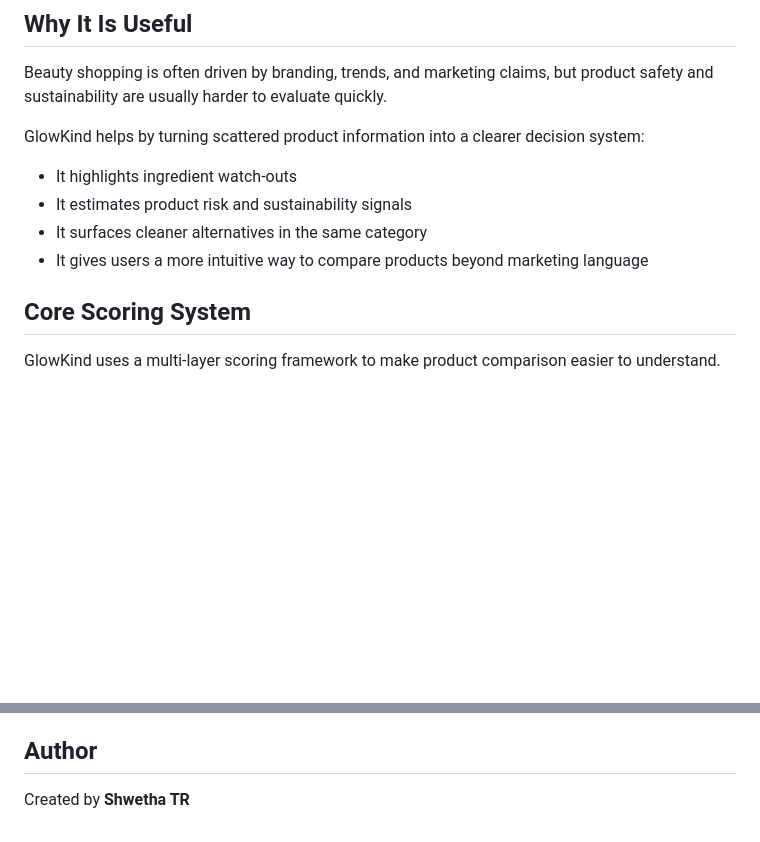
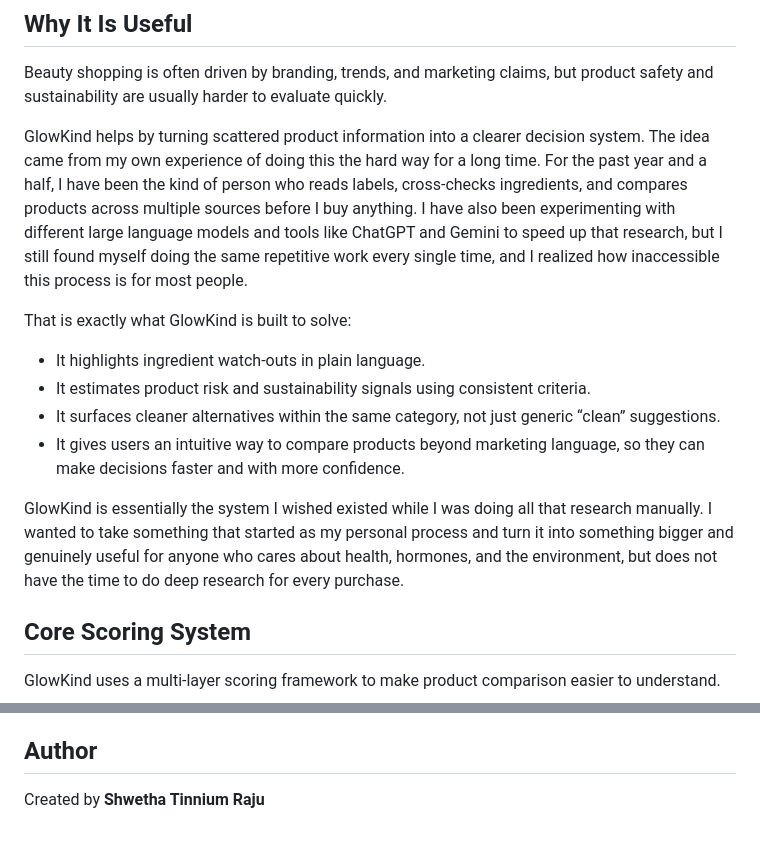
Before and after one commit to trshwetha7/Product-Comparison, a Markdown page: README.md, 2 parts joined by grey strips. GitHub-like rendering; blank space fills up the shorter version.

```diff
--- a/README.md
+++ b/README.md
@@ -21,12 +21,16 @@ The app is built for beauty categories such as:
 
 Beauty shopping is often driven by branding, trends, and marketing claims, but product safety and sustainability are usually harder to evaluate quickly.
 
-GlowKind helps by turning scattered product information into a clearer decision system:
+GlowKind helps by turning scattered product information into a clearer decision system. The idea came from my own experience of doing this the hard way for a long time. For the past year and a half, I have been the kind of person who reads labels, cross-checks ingredients, and compares products across multiple sources before I buy anything. I have also been experimenting with different large language models and tools like ChatGPT and Gemini to speed up that research, but I still found myself doing the same repetitive work every single time, and I realized how inaccessible this process is for most people.
 
-- It highlights ingredient watch-outs
-- It estimates product risk and sustainability signals
-- It surfaces cleaner alternatives in the same category
-- It gives users a more intuitive way to compare products beyond marketing language
+That is exactly what GlowKind is built to solve:
+
+- It highlights ingredient watch-outs in plain language.
+- It estimates product risk and sustainability signals using consistent criteria.
+- It surfaces cleaner alternatives within the same category, not just generic “clean” suggestions.
+- It gives users an intuitive way to compare products beyond marketing language, so they can make decisions faster and with more confidence.
+
+GlowKind is essentially the system I wished existed while I was doing all that research manually. I wanted to take something that started as my personal process and turn it into something bigger and genuinely useful for anyone who cares about health, hormones, and the environment, but does not have the time to do deep research for every purchase.
 
 ## Core Scoring System
 
@@ -140,4 +144,4 @@ This repository includes:
 
 ## Author
 
-Created by **Shwetha TR**
+Created by **Shwetha Tinnium Raju**
```
